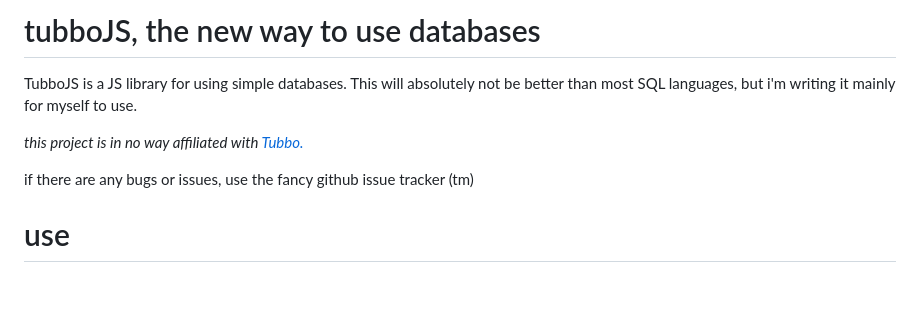
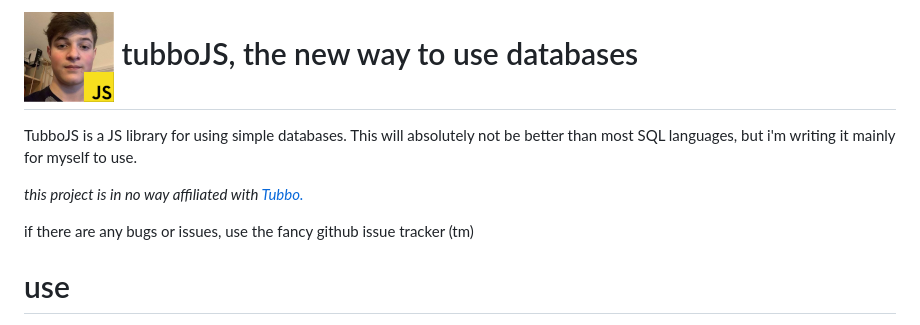
Before and after one commit to caeserlettuce/tubbojs, a Markdown page: README.md, the part around the change. GitHub-like rendering; pictures changed too: tubbojs90.png (added); blank space fills up the shorter version.

Commit message:
should have a fancy logo now

```diff
--- a/README.md
+++ b/README.md
@@ -1,4 +1,4 @@
-# tubboJS, the new way to use databases
+# ![(tubboJS logo)](https://github.com/caeserlettuce/tubbojs/blob/master/tubbojs90.png?raw=true "tubboJS") tubboJS, the new way to use databases
 
 
 TubboJS is a JS library for using simple databases. This will absolutely not be better than most SQL languages, but i'm writing it mainly for myself to use.
@@ -6,6 +6,8 @@ TubboJS is a JS library for using simple databases. This will absolutely not be
 *this project is in no way affiliated with [Tubbo.](https://twitch.tv/tubbo)*
 
 if there are any bugs or issues, use the fancy github issue tracker (tm)
+
+
 
 
 use
```
Also changed, not shown: tubbojs75.png (added).
